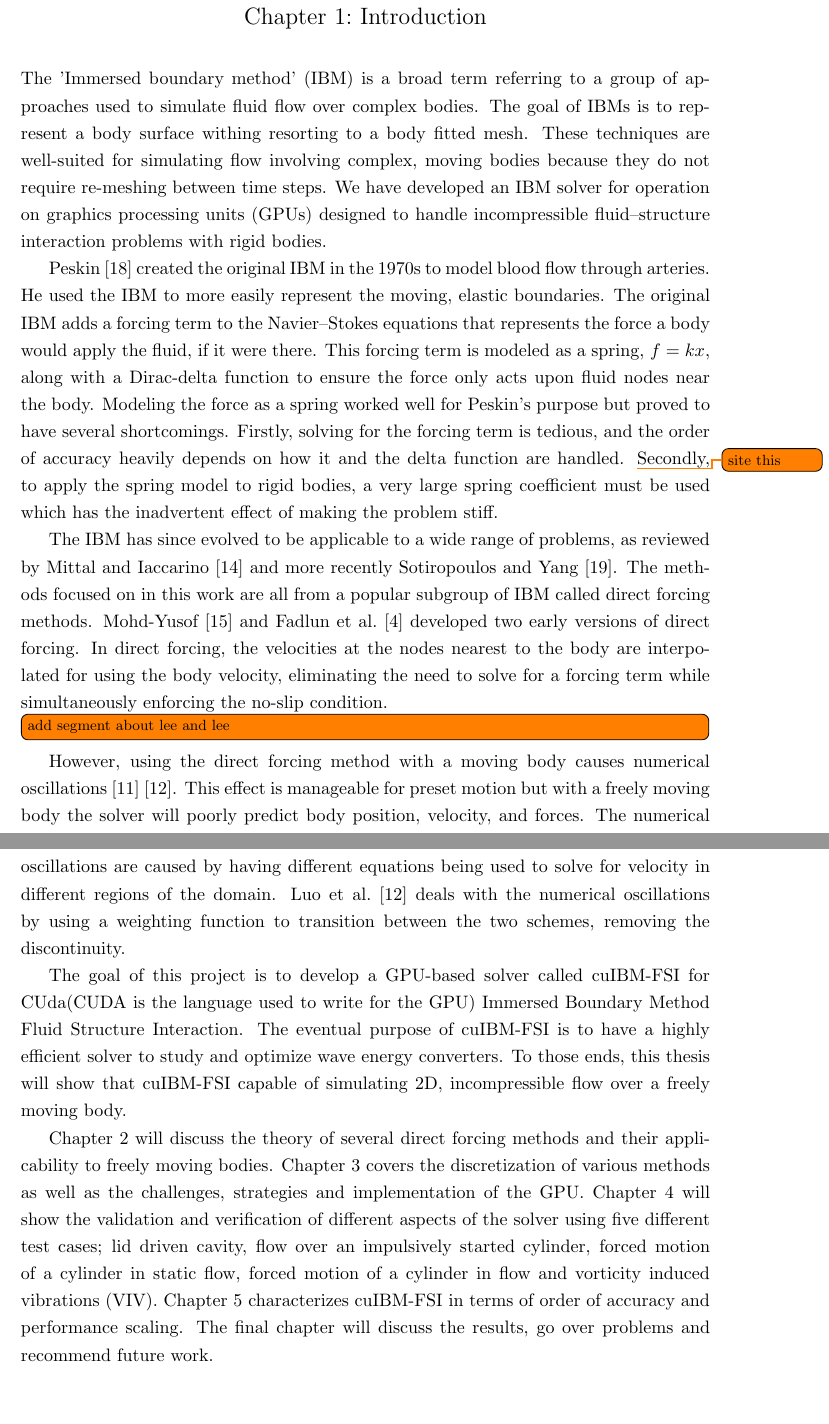
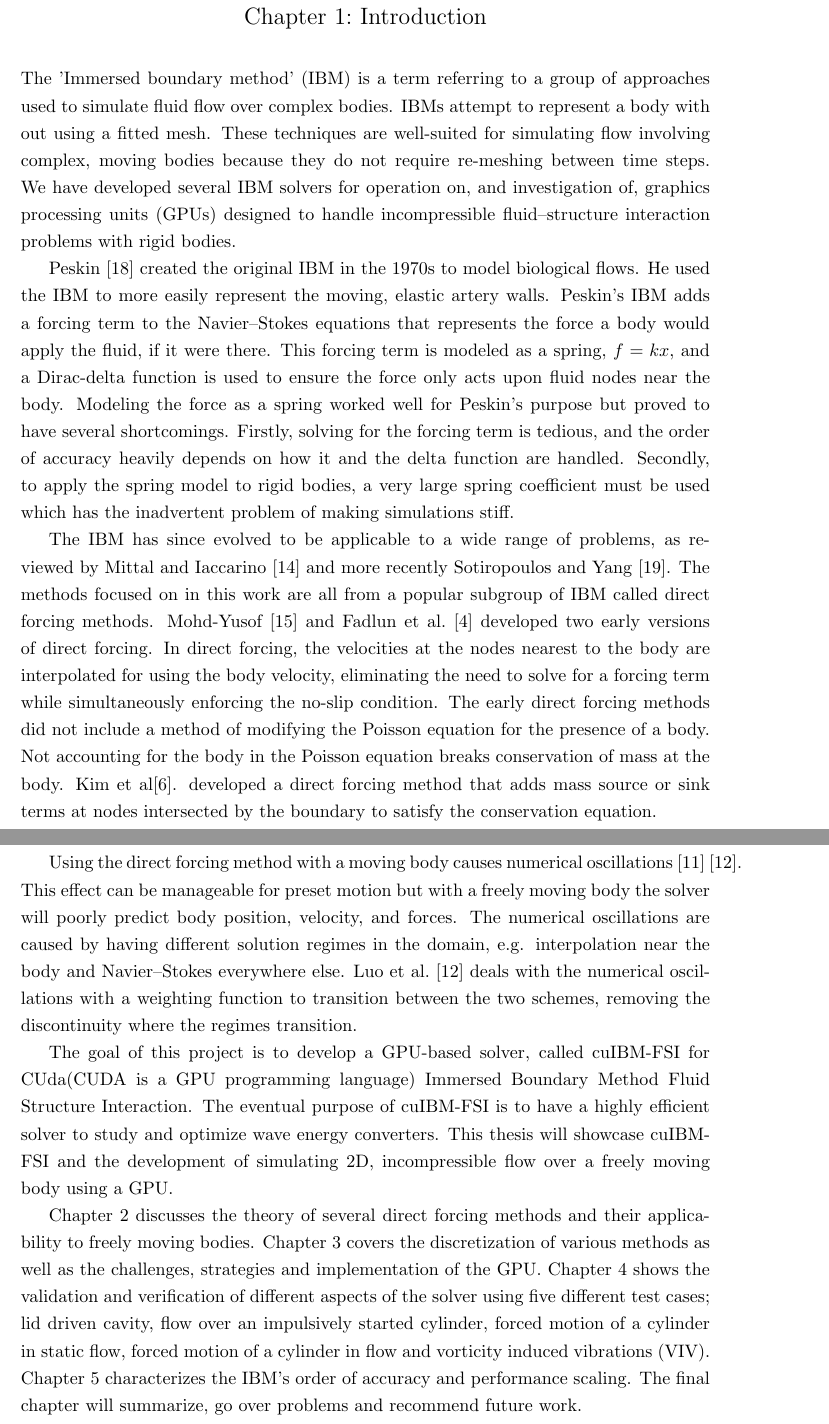
Before and after one commit to chrisminar/Thesis, a LaTeX thesis (thesis.tex): two parts of pages 12 and 13 of 75, joined at a grey line, cut so that both start at the same text, the shorter picture padded with empty space. Compiled offline with pdfLaTeX.

Commit message:
first draft

```diff
--- a/thesis.tex
+++ b/thesis.tex
@@ -54,38 +54,41 @@ We also thank the Barba Group for developing, maintaining, and distributing thei
 \mainmatter
 
 \chapter{Introduction}
-The 'Immersed boundary method' (IBM) is a broad term referring to a group of approaches used to simulate fluid flow over complex bodies.
-The goal of IBMs is to represent a body surface withing resorting to a body fitted mesh.
+The 'Immersed boundary method' (IBM) is a term referring to a group of approaches used to simulate fluid flow over complex bodies.
+IBMs attempt to represent a body with out using a fitted mesh.
 These techniques are well-suited for simulating flow involving complex, moving bodies because they do not require re-meshing between time steps.
-We have developed an IBM solver for operation on graphics processing units (GPUs) designed to handle incompressible fluid--structure interaction problems with rigid bodies.
-
-Peskin~\cite{Peskin:1972gh} created the original IBM in the 1970s to model blood flow through arteries.
-He used the IBM to more easily represent the moving, elastic boundaries.
-The original IBM adds a forcing term to the Navier--Stokes equations that represents the force a body would apply the fluid, if it were there.
-This forcing term is modeled as a spring, $f=kx$, along with a Dirac-delta function to ensure the force only acts upon fluid nodes near the body.
+We have developed several IBM solvers for operation on, and investigation of, graphics processing units (GPUs) designed to handle incompressible fluid--structure interaction problems with rigid bodies.
+
+Peskin~\cite{Peskin:1972gh} created the original IBM in the 1970s to model biological flows.
+He used the IBM to more easily represent the moving, elastic artery walls.
+Peskin's IBM adds a forcing term to the Navier--Stokes equations that represents the force a body would apply the fluid, if it were there.
+This forcing term is modeled as a spring, $f=kx$, and a Dirac-delta function is used to ensure the force only acts upon fluid nodes near the body.
 Modeling the force as a spring worked well for Peskin's purpose but proved to have several shortcomings.
-Firstly, solving for the forcing term is tedious, and the order of accuracy heavily depends on how it and the delta function are handled. \todo{site this}
-Secondly, to apply the spring model to rigid bodies, a very large spring coefficient must be used which has the inadvertent effect of making the problem stiff.
+Firstly, solving for the forcing term is tedious, and the order of accuracy heavily depends on how it and the delta function are handled.
+Secondly, to apply the spring model to rigid bodies, a very large spring coefficient must be used which has the inadvertent problem of making simulations stiff.
 
 The IBM has since evolved to be applicable to a wide range of problems, as reviewed by Mittal and Iaccarino~\cite{Mittal:2005ii} and more recently Sotiropoulos and Yang~\cite{Sotiropoulos:2014gv}.
 The methods focused on in this work are all from a popular subgroup of IBM called direct forcing methods.
 Mohd-Yusof~\cite{MohdYusof:1997wh} and Fadlun et al.~\cite{Fadlun:2000fl} developed two early versions of direct forcing.
 In direct forcing, the velocities at the nodes nearest to the body are interpolated for using the body velocity, eliminating the need to solve for a forcing term while simultaneously enforcing the no-slip condition.
-\todo[inline]{add segment about lee and lee}
-However, using the direct forcing method with a moving body causes numerical oscillations~\cite{liao2010simulating}~\cite{Luo:2012gx}.
-This effect is manageable for preset motion but with a freely moving body the solver will poorly predict body position, velocity, and forces.
-The numerical oscillations are caused by having different equations being used to solve for velocity in different regions of the domain.
-Luo et al.~\cite{Luo:2012gx} deals with the numerical oscillations by using a weighting function to transition between the two schemes, removing the discontinuity.
-
-The goal of this project is to develop a GPU-based solver called cuIBM-FSI for CUda(CUDA is the language used to write for the GPU) Immersed Boundary Method Fluid Structure Interaction.
+The early direct forcing methods did not include a method of modifying the Poisson equation for the presence of a body.
+Not accounting for the body in the Poisson equation breaks conservation of mass at the body.
+Kim et al\cite{kim2001immersed}. developed a direct forcing method that adds mass source or sink terms at nodes intersected by the boundary to satisfy the conservation equation.
+
+Using the direct forcing method with a moving body causes numerical oscillations~\cite{liao2010simulating}~\cite{Luo:2012gx}.
+This effect can be manageable for preset motion but with a freely moving body the solver will poorly predict body position, velocity, and forces.
+The numerical oscillations are caused by having different solution regimes in the domain, e.g. interpolation near the body and Navier--Stokes everywhere else.
+Luo et al.~\cite{Luo:2012gx} deals with the numerical oscillations with a weighting function to transition between the two schemes, removing the discontinuity where the regimes transition.
+
+The goal of this project is to develop a GPU-based solver, called cuIBM-FSI for CUda(CUDA is a GPU programming language) Immersed Boundary Method Fluid Structure Interaction.
 The eventual purpose of cuIBM-FSI is to have a highly efficient solver to study and optimize wave energy converters.
-To those ends, this thesis will show that cuIBM-FSI capable of simulating 2D, incompressible flow over a freely moving body.
-
-Chapter \ref{chapter:Numerical Methods} will discuss the theory of several direct forcing methods and their applicability to freely moving bodies.
+This thesis will showcase cuIBM-FSI and the development of simulating 2D, incompressible flow over a freely moving body using a GPU.
+
+Chapter \ref{chapter:Numerical Methods} discusses the theory of several direct forcing methods and their applicability to freely moving bodies.
 Chapter \ref{chapter:Implementation} covers the discretization of various methods as well as the challenges, strategies and implementation of the GPU.
-Chapter \ref{chapter:Validation} will show the validation and verification of different aspects of the solver using five different test cases; lid driven cavity, flow over an impulsively started cylinder, forced motion of a cylinder in static flow, forced motion of a cylinder in flow and vorticity induced vibrations (VIV).
-Chapter \ref{chapter:error} characterizes cuIBM-FSI in terms of order of accuracy and performance scaling.
-The final chapter will discuss the results, go over problems and recommend future work.
+Chapter \ref{chapter:Validation} shows the validation and verification of different aspects of the solver using five different test cases; lid driven cavity, flow over an impulsively started cylinder, forced motion of a cylinder in static flow, forced motion of a cylinder in flow and vorticity induced vibrations (VIV).
+Chapter \ref{chapter:error} characterizes the IBM's order of accuracy and performance scaling.
+The final chapter will summarize, go over problems and recommend future work.
 
 \chapter{Numerical Methods}\label{chapter:Numerical Methods}
 cuIBM-FSI is comprised of three separate solvers.
```
Also changed, not shown: thesis.bib (+11 -11 lines), thesis.tex (10 more changed lines).
